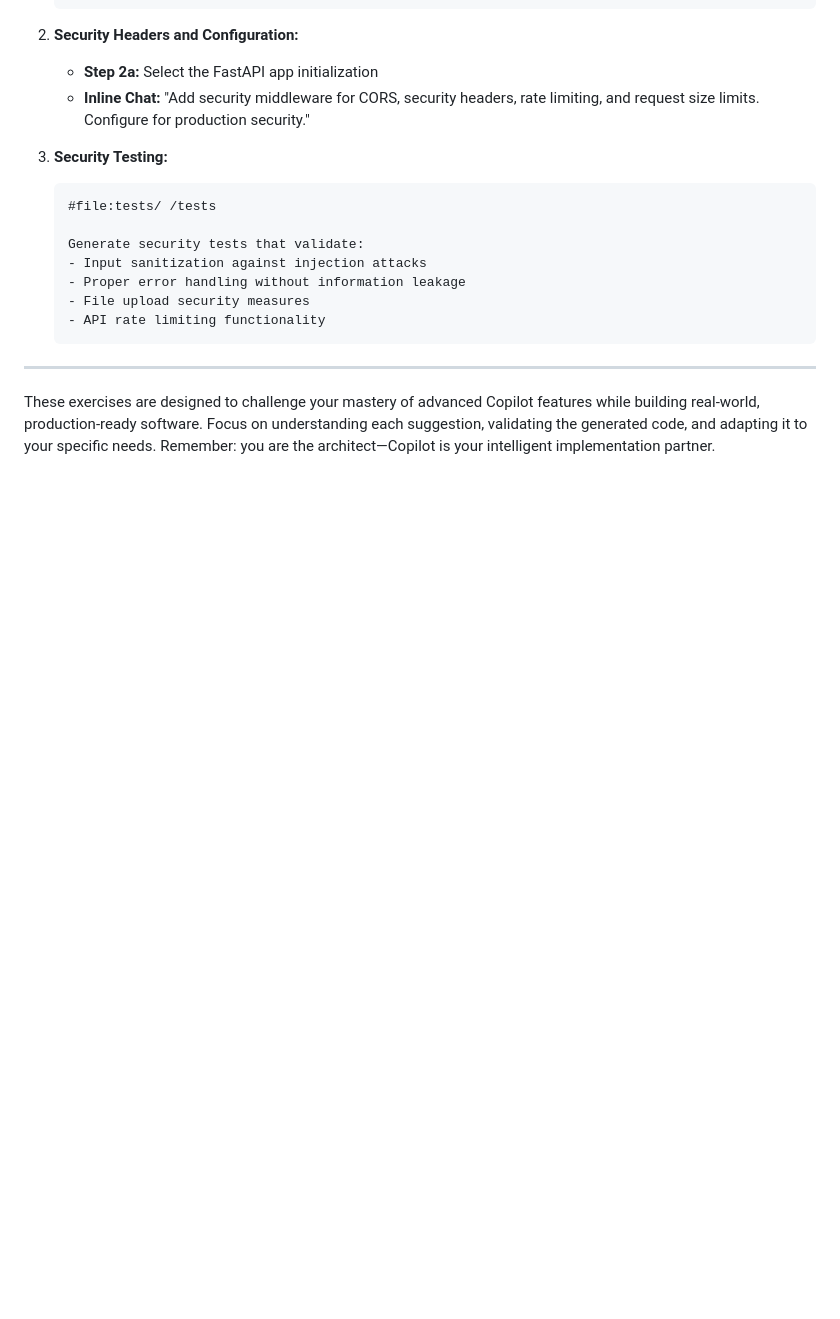
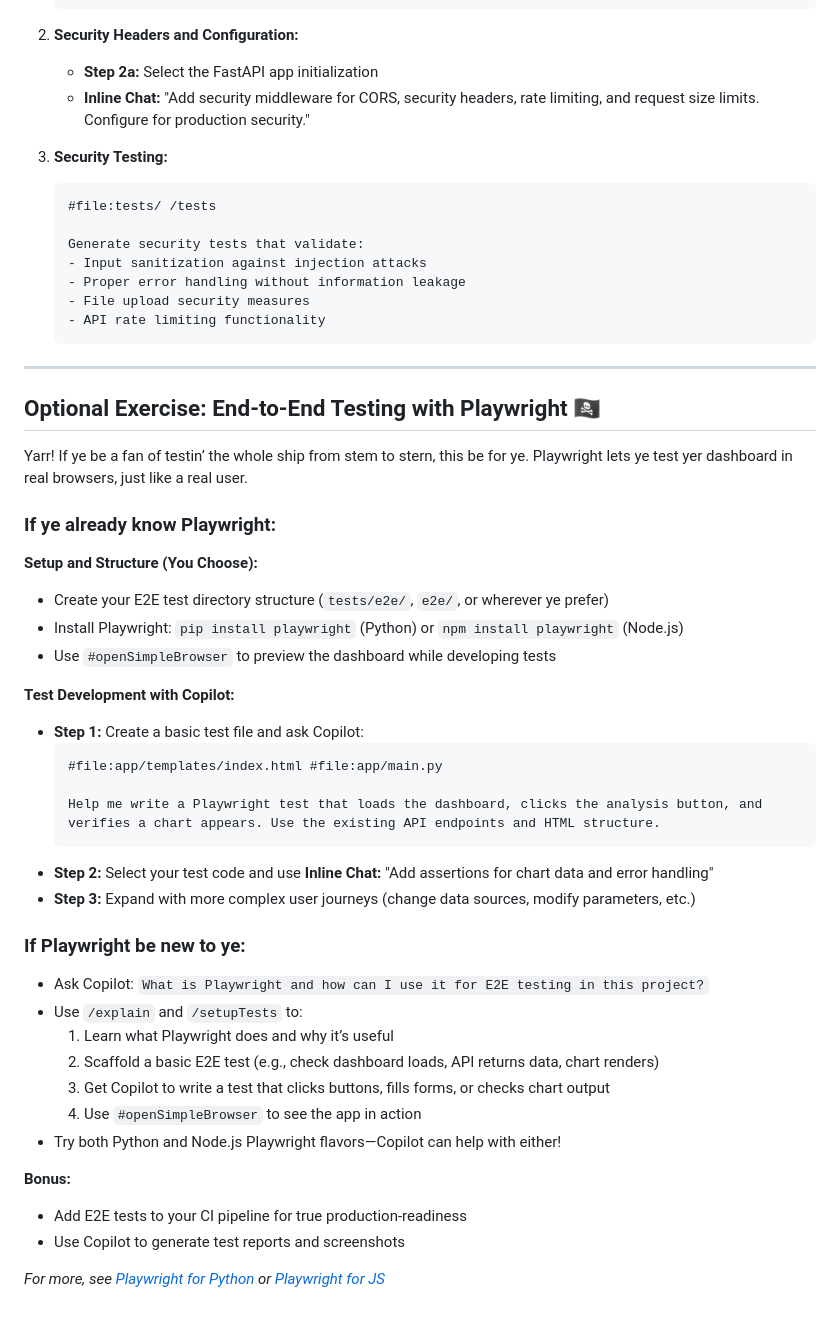
Before and after one commit to EficodeDemoOrg/copilot-python-data-analysis, a Markdown page: exercises/copilot-advanced-mode-a.md, the part around the change printed below. GitHub-like rendering; blank space fills up the shorter version.

````diff
--- a/exercises/copilot-advanced-mode-a.md
+++ b/exercises/copilot-advanced-mode-a.md
@@ -554,4 +584,38 @@ Choose exercises based on your development interests and skill areas:
 
 ---
 
-These exercises are designed to challenge your mastery of advanced Copilot features while building real-world, production-ready software. Focus on understanding each suggestion, validating the generated code, and adapting it to your specific needs. Remember: you are the architect—Copilot is your intelligent implementation partner.
+## Optional Exercise: End-to-End Testing with Playwright 🏴‍☠️
+
+Yarr! If ye be a fan of testin’ the whole ship from stem to stern, this be for ye. Playwright lets ye test yer dashboard in real browsers, just like a real user.
+
+### If ye already know Playwright:
+
+**Setup and Structure (You Choose):**
+- Create your E2E test directory structure (`tests/e2e/`, `e2e/`, or wherever ye prefer)
+- Install Playwright: `pip install playwright` (Python) or `npm install playwright` (Node.js)
+- Use `#openSimpleBrowser` to preview the dashboard while developing tests
+
+**Test Development with Copilot:**
+- **Step 1:** Create a basic test file and ask Copilot:
+  ```
+  #file:app/templates/index.html #file:app/main.py
+
+  Help me write a Playwright test that loads the dashboard, clicks the analysis button, and verifies a chart appears. Use the existing API endpoints and HTML structure.
+  ```
+- **Step 2:** Select your test code and use **Inline Chat:** "Add assertions for chart data and error handling"
+- **Step 3:** Expand with more complex user journeys (change data sources, modify parameters, etc.)
+
+### If Playwright be new to ye:
+- Ask Copilot: `What is Playwright and how can I use it for E2E testing in this project?`
+- Use `/explain` and `/setupTests` to:
+    1. Learn what Playwright does and why it’s useful
+    2. Scaffold a basic E2E test (e.g., check dashboard loads, API returns data, chart renders)
+    3. Get Copilot to write a test that clicks buttons, fills forms, or checks chart output
+    4. Use `#openSimpleBrowser` to see the app in action
+- Try both Python and Node.js Playwright flavors—Copilot can help with either!
+
+**Bonus:**
+- Add E2E tests to your CI pipeline for true production-readiness
+- Use Copilot to generate test reports and screenshots
+
+*For more, see [Playwright for Python](https://playwright.dev/python/) or [Playwright for JS](https://playwright.dev/)*
````
Also changed, not shown: other parts of exercises/copilot-advanced-mode-a.md (+30 -0 lines), exercises/copilot-advanced-mode-b.md (+61 -13 lines).
